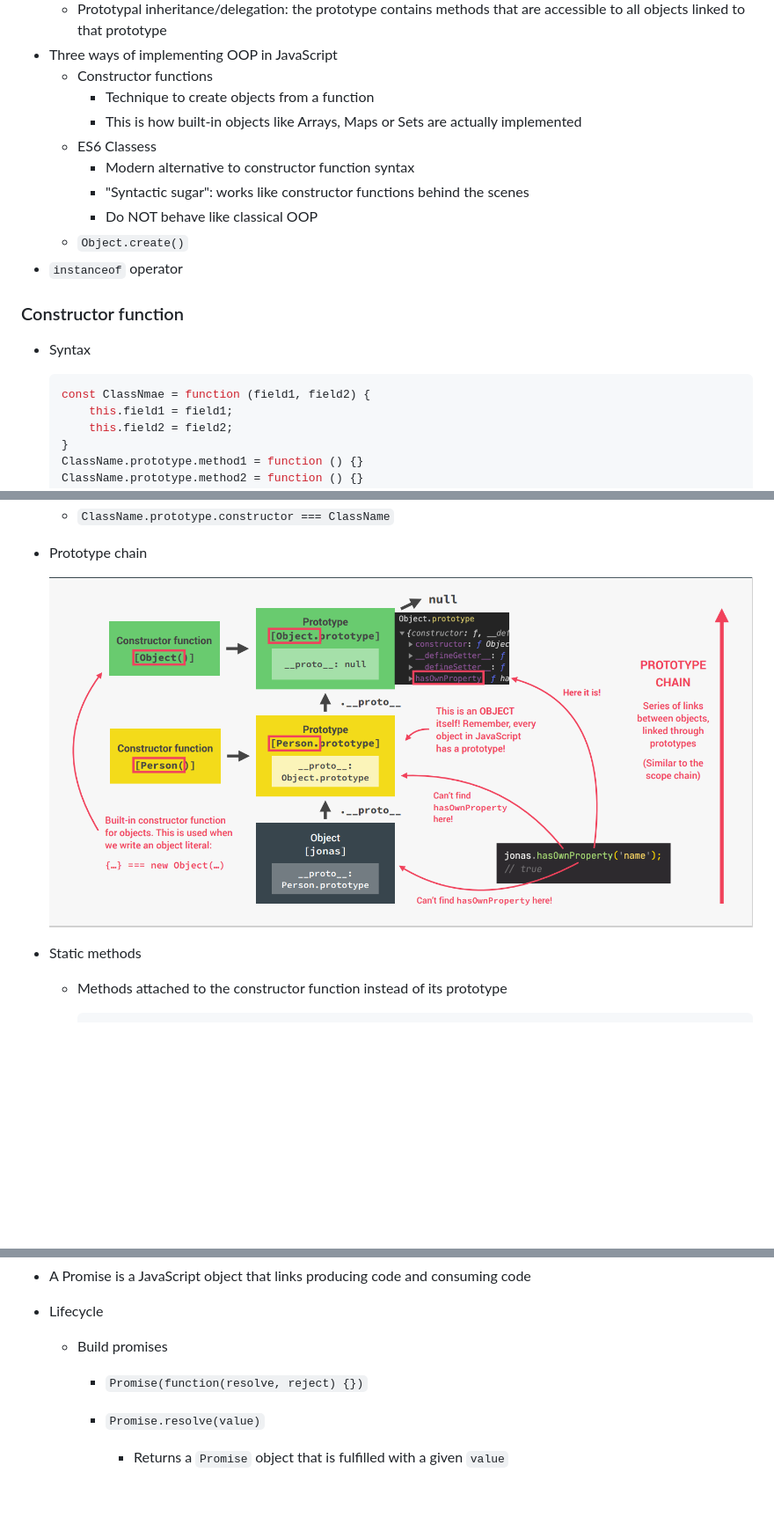
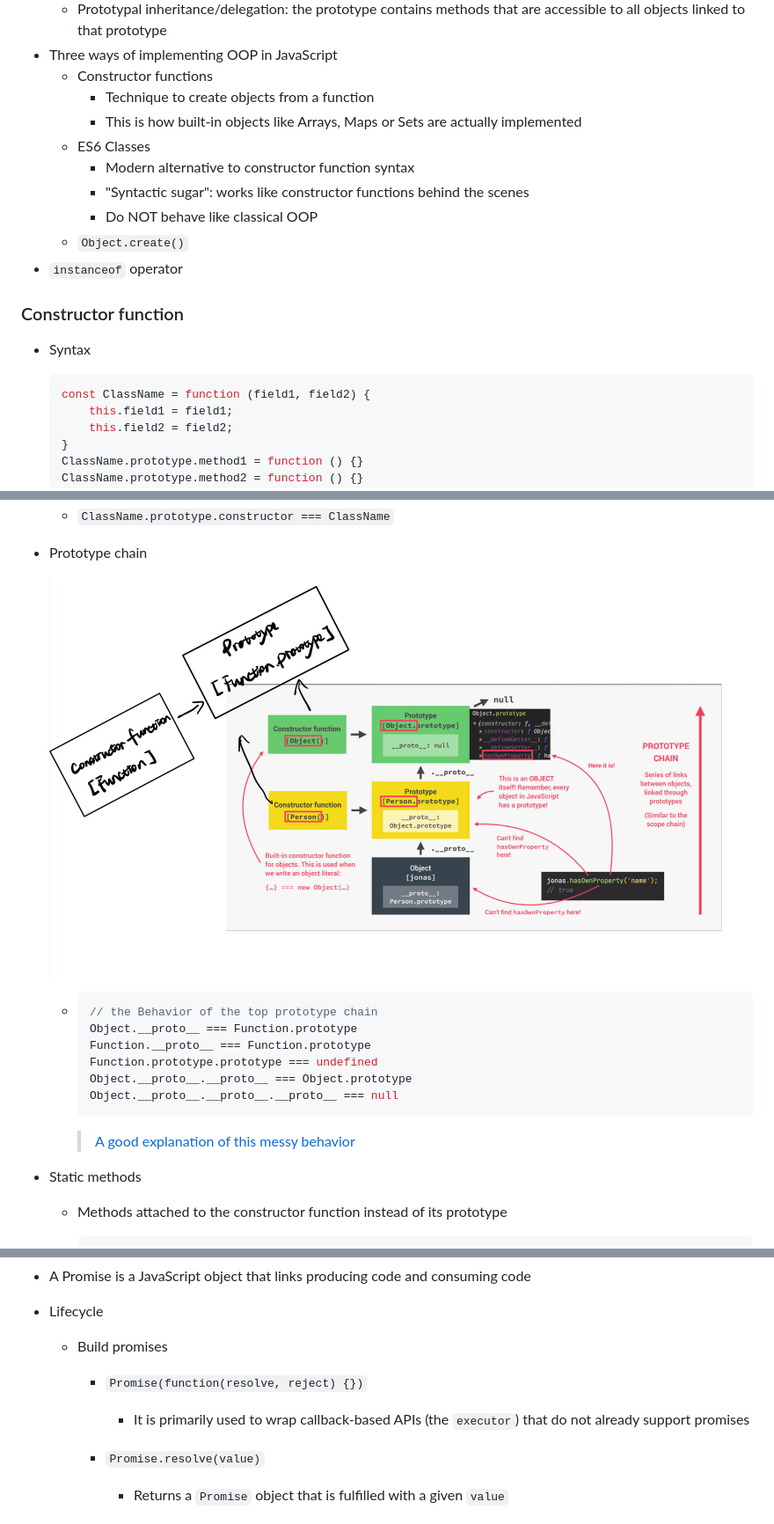
Before and after one commit to hadjShell/JavaScriptLearningJourney, a Markdown page: JS_notes.md, 3 parts joined by grey strips. Shown: that part at 88% size. GitHub-like rendering; pictures changed too: img/prototype_chain.jpg (added); blank space fills up the shorter version.

````diff
--- a/JS_notes.md
+++ b/JS_notes.md
@@ -1426,7 +1426,7 @@ Version: 1.0
   * Constructor functions
     * Technique to create objects from a function
     * This is how built-in objects like Arrays, Maps or Sets are actually implemented
-  * ES6 Classess
+  * ES6 Classes
     * Modern alternative to constructor function syntax
     * "Syntactic sugar": works like constructor functions behind the scenes
     * Do NOT behave like classical OOP
@@ -1438,7 +1438,7 @@ Version: 1.0
 * Syntax
 
   ```javascript
-  const ClassNmae = function (field1, field2) {
+  const ClassName = function (field1, field2) {
       this.field1 = field1;
       this.field2 = field2;
   }
@@ -1469,7 +1469,18 @@ Version: 1.0
 
 * Prototype chain
 
-  ![prototype_chain](img/prototype_chain.png)
+  ![prototype_chain](img/prototype_chain.jpg)
+
+  * ```javascript
+    // the Behavior of the top prototype chain
+    Object.__proto__ === Function.prototype
+    Function.__proto__ === Function.prototype
+    Function.prototype.prototype === undefined
+    Object.__proto__.__proto__ === Object.prototype
+    Object.__proto__.__proto__.__proto__ === null
+    ```
+
+    > [A good explanation of this messy behavior](https://stackoverflow.com/questions/40920909/what-is-in-object-proto)
 
 * Static methods
 
@@ -1759,6 +1770,8 @@ Version: 1.0
 
     * `Promise(function(resolve, reject) {})`
 
+      * It is primarily used to wrap callback-based APIs (the `executor`) that do not already support promises
+
     * `Promise.resolve(value)`
 
       * Returns a `Promise` object that is fulfilled with a given `value`
````
Also changed, not shown: other parts of JS_notes.md (+7 -2 lines), img/promises.png (added), 4 other files.
